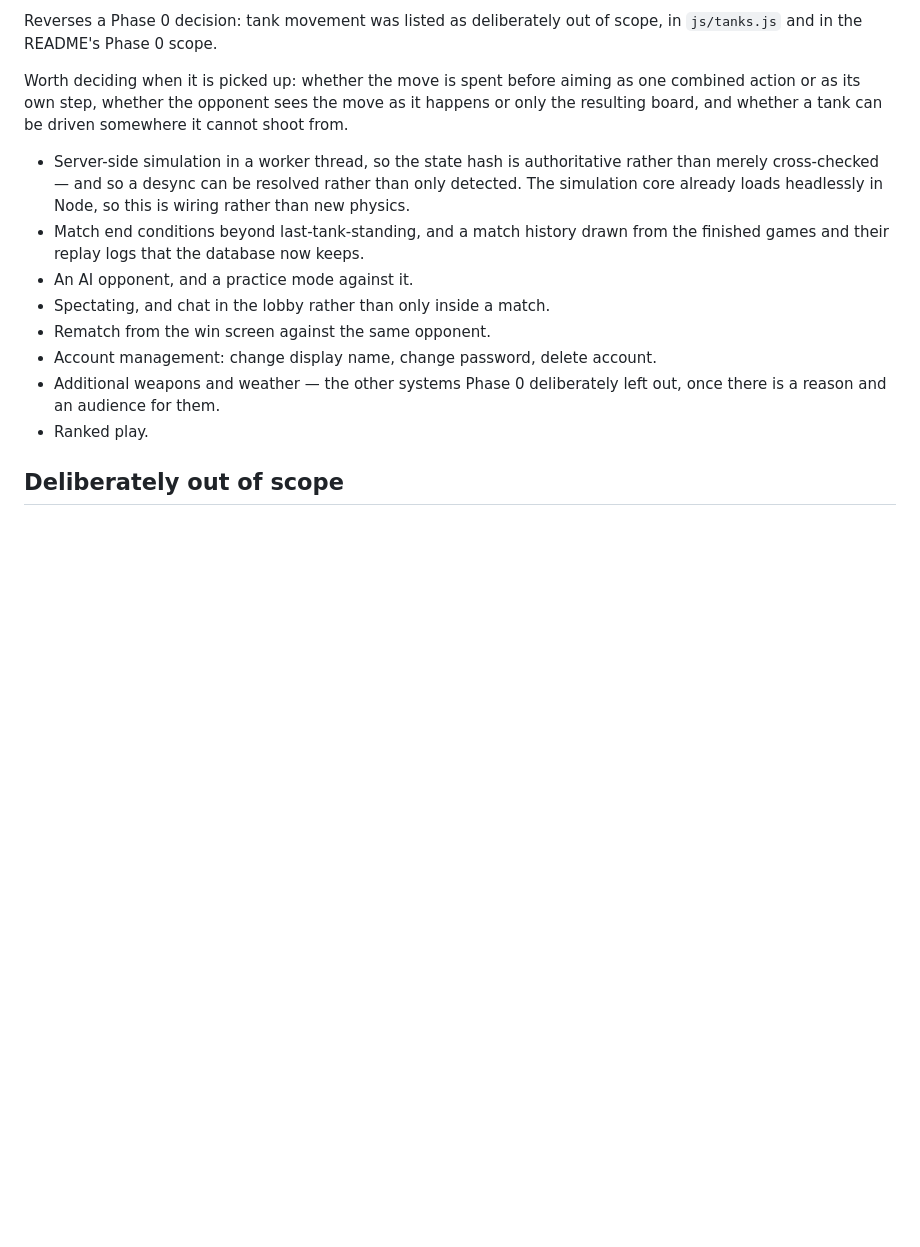
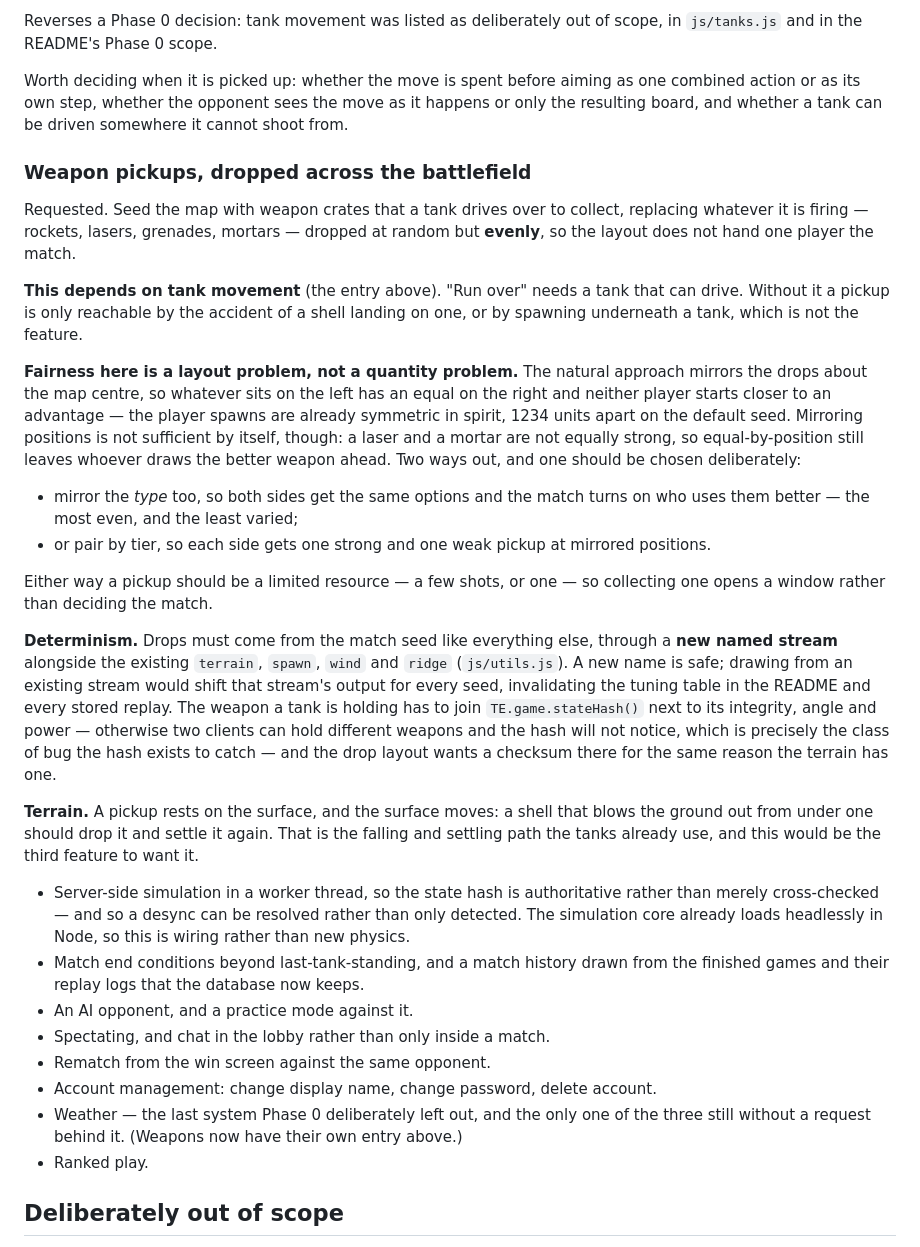
Before and after one commit to glustick/tanks-evolved, a Markdown page: ROADMAP.md, the part around the change. GitHub-like rendering; blank space fills up the shorter version.

Commit message:
Roadmap: weapon pickups dropped evenly across the battlefield
Requested. Weapon crates a tank drives over to collect, swapping what it fires —
rockets, lasers, grenades, mortars — dropped at random but evenly, so the layout does
not hand one player the match.

Recorded with the three things that will actually decide how it goes:

- It depends on tank movement. "Run over" needs a tank that can drive.
- Fairness is a layout problem. Mirroring positions is not enough on its own, because a
  laser and a mortar are not equally strong — either mirror the type as well, or pair by
  tier. And a pickup should be a few shots, not a win condition.
- Determinism. Drops need a new named seed stream; drawing from terrain/spawn/wind/ridge
  would shift that stream's output for every existing seed. The held weapon has to join
  stateHash, or two clients can hold different weapons and the hash will not notice.

```diff
--- a/ROADMAP.md
+++ b/ROADMAP.md
@@ -139,6 +139,44 @@ Worth deciding when it is picked up: whether the move is spent before aiming as
 combined action or as its own step, whether the opponent sees the move as it happens or
 only the resulting board, and whether a tank can be driven somewhere it cannot shoot from.
 
+### Weapon pickups, dropped across the battlefield
+
+Requested. Seed the map with weapon crates that a tank drives over to collect, replacing
+whatever it is firing — rockets, lasers, grenades, mortars — dropped at random but
+**evenly**, so the layout does not hand one player the match.
+
+**This depends on tank movement** (the entry above). "Run over" needs a tank that can
+drive. Without it a pickup is only reachable by the accident of a shell landing on one, or
+by spawning underneath a tank, which is not the feature.
+
+**Fairness here is a layout problem, not a quantity problem.** The natural approach mirrors
+the drops about the map centre, so whatever sits on the left has an equal on the right and
+neither player starts closer to an advantage — the player spawns are already symmetric in
+spirit, 1234 units apart on the default seed. Mirroring positions is not sufficient by
+itself, though: a laser and a mortar are not equally strong, so equal-by-position still
+leaves whoever draws the better weapon ahead. Two ways out, and one should be chosen
+deliberately:
+
+- mirror the *type* too, so both sides get the same options and the match turns on who
+  uses them better — the most even, and the least varied;
+- or pair by tier, so each side gets one strong and one weak pickup at mirrored positions.
+
+Either way a pickup should be a limited resource — a few shots, or one — so collecting one
+opens a window rather than deciding the match.
+
+**Determinism.** Drops must come from the match seed like everything else, through a
+**new named stream** alongside the existing `terrain`, `spawn`, `wind` and `ridge`
+(`js/utils.js`). A new name is safe; drawing from an existing stream would shift that
+stream's output for every seed, invalidating the tuning table in the README and every
+stored replay. The weapon a tank is holding has to join `TE.game.stateHash()` next to its
+integrity, angle and power — otherwise two clients can hold different weapons and the hash
+will not notice, which is precisely the class of bug the hash exists to catch — and the
+drop layout wants a checksum there for the same reason the terrain has one.
+
+**Terrain.** A pickup rests on the surface, and the surface moves: a shell that blows the
+ground out from under one should drop it and settle it again. That is the falling and
+settling path the tanks already use, and this would be the third feature to want it.
+
 - Server-side simulation in a worker thread, so the state hash is authoritative
   rather than merely cross-checked — and so a desync can be resolved rather than only
   detected. The simulation core already loads headlessly in Node, so this is wiring
@@ -149,8 +187,8 @@ only the resulting board, and whether a tank can be driven somewhere it cannot s
 - Spectating, and chat in the lobby rather than only inside a match.
 - Rematch from the win screen against the same opponent.
 - Account management: change display name, change password, delete account.
-- Additional weapons and weather — the other systems Phase 0 deliberately left out,
-  once there is a reason and an audience for them.
+- Weather — the last system Phase 0 deliberately left out, and the only one of the
+  three still without a request behind it. (Weapons now have their own entry above.)
 - Ranked play.
 
 ## Deliberately out of scope
```
